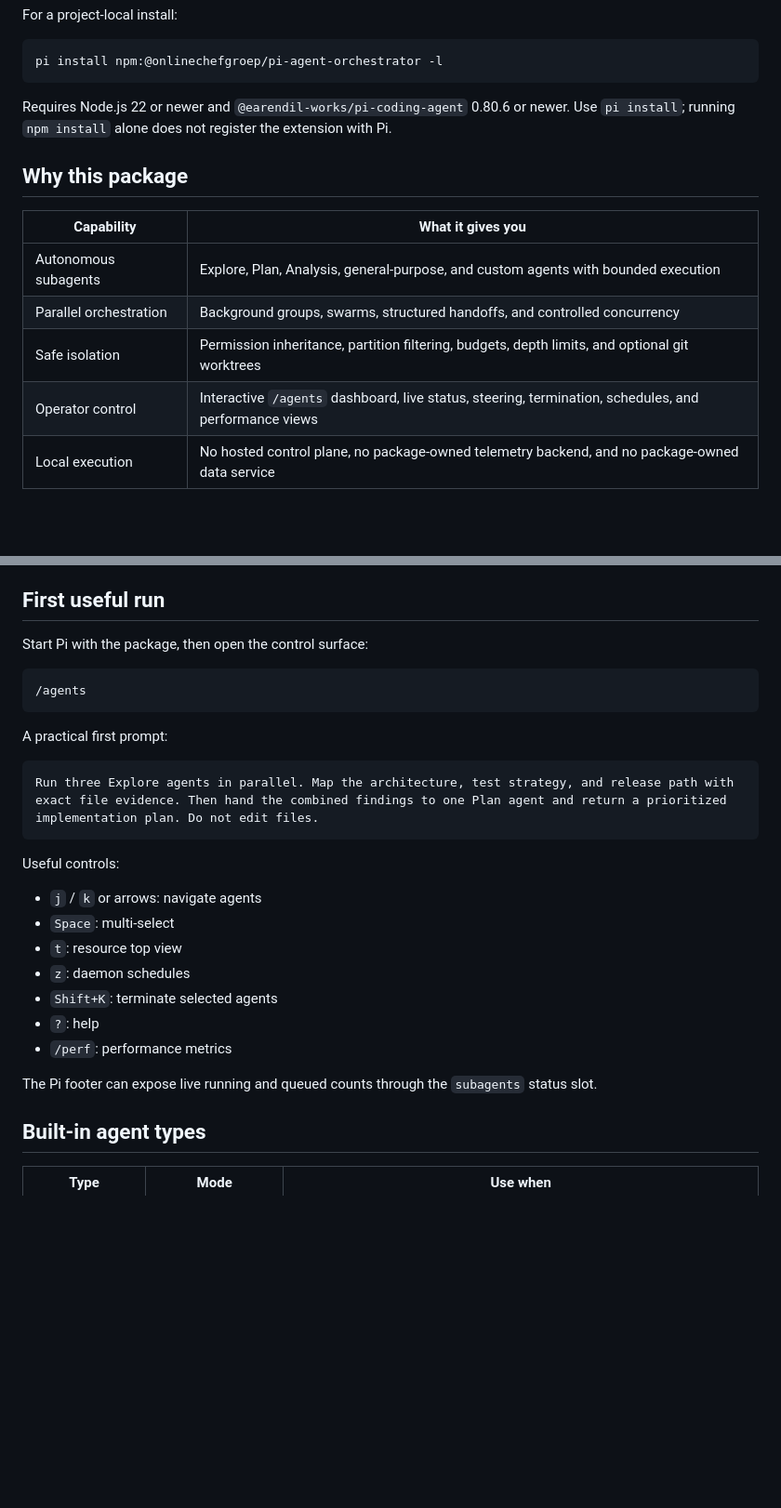
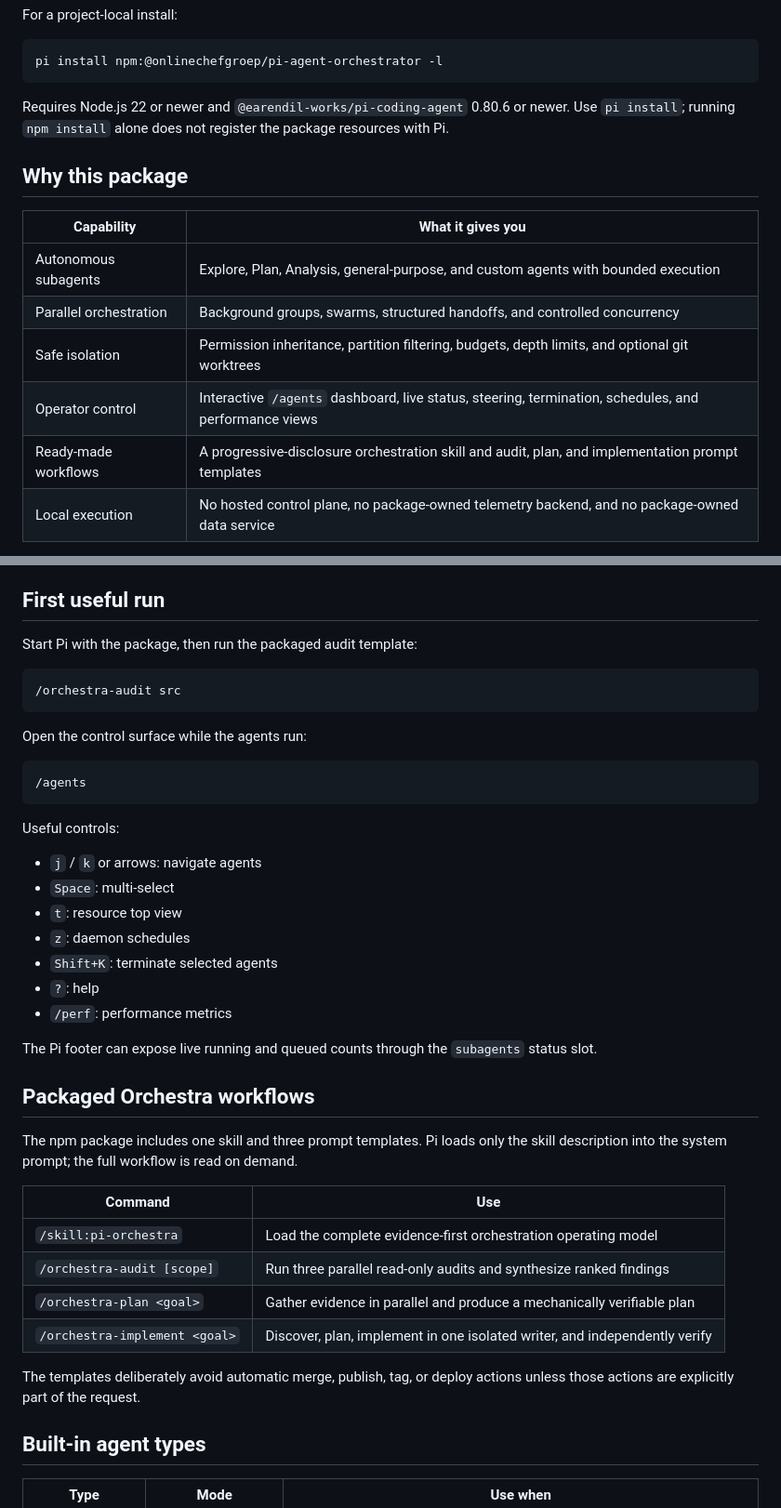
Before and after one commit to OnlineChefGroep/pi-agent-orchestrator, a Markdown page: README.md, 2 parts joined by grey strips. Shown at 93% size. Rendered like a GitHub page; blank space fills up the shorter version.

Commit message:
docs(readme): document packaged Orchestra workflows

````diff
--- a/README.md
+++ b/README.md
@@ -30,7 +30,7 @@ pi install npm:@onlinechefgroep/pi-agent-orchestrator -l
 ```
 
 Requires Node.js 22 or newer and `@earendil-works/pi-coding-agent` 0.80.6 or newer.
-Use `pi install`; running `npm install` alone does not register the extension with Pi.
+Use `pi install`; running `npm install` alone does not register the package resources with Pi.
 
 ## Why this package
 
@@ -40,6 +40,7 @@ Use `pi install`; running `npm install` alone does not register the extension wi
 | Parallel orchestration | Background groups, swarms, structured handoffs, and controlled concurrency |
 | Safe isolation | Permission inheritance, partition filtering, budgets, depth limits, and optional git worktrees |
 | Operator control | Interactive `/agents` dashboard, live status, steering, termination, schedules, and performance views |
+| Ready-made workflows | A progressive-disclosure orchestration skill and audit, plan, and implementation prompt templates |
 | Local execution | No hosted control plane, no package-owned telemetry backend, and no package-owned data service |
 
 The extension runs inside the Pi host process. It does not make outbound network calls of its own and does not store user data on a hosted service.
@@ -56,16 +57,16 @@ The preview is rendered from the compiled dashboard, resource top view, and widg
 
 ## First useful run
 
-Start Pi with the package, then open the control surface:
+Start Pi with the package, then run the packaged audit template:
+
+```text
+/orchestra-audit src
+```
+
+Open the control surface while the agents run:
 
 ```text
 /agents
-```
-
-A practical first prompt:
-
-```text
-Run three Explore agents in parallel. Map the architecture, test strategy, and release path with exact file evidence. Then hand the combined findings to one Plan agent and return a prioritized implementation plan. Do not edit files.
 ```
 
 Useful controls:
@@ -79,6 +80,19 @@ Useful controls:
 - `/perf`: performance metrics
 
 The Pi footer can expose live running and queued counts through the `subagents` status slot.
+
+## Packaged Orchestra workflows
+
+The npm package includes one skill and three prompt templates. Pi loads only the skill description into the system prompt; the full workflow is read on demand.
+
+| Command | Use |
+| --- | --- |
+| `/skill:pi-orchestra` | Load the complete evidence-first orchestration operating model |
+| `/orchestra-audit [scope]` | Run three parallel read-only audits and synthesize ranked findings |
+| `/orchestra-plan <goal>` | Gather evidence in parallel and produce a mechanically verifiable plan |
+| `/orchestra-implement <goal>` | Discover, plan, implement in one isolated writer, and independently verify |
+
+The templates deliberately avoid automatic merge, publish, tag, or deploy actions unless those actions are explicitly part of the request.
 
 ## Built-in agent types
 
````
Also changed, not shown: other parts of README.md (+1 -0 lines).
